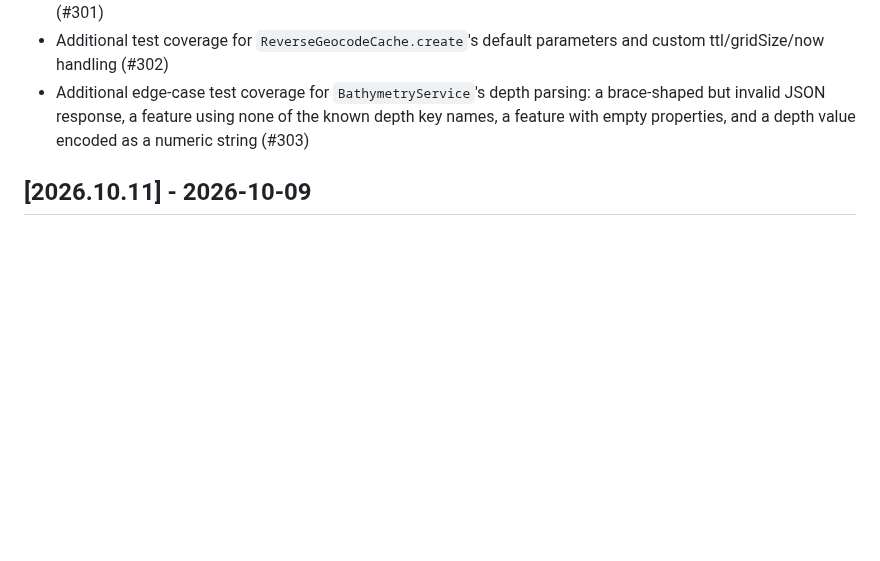
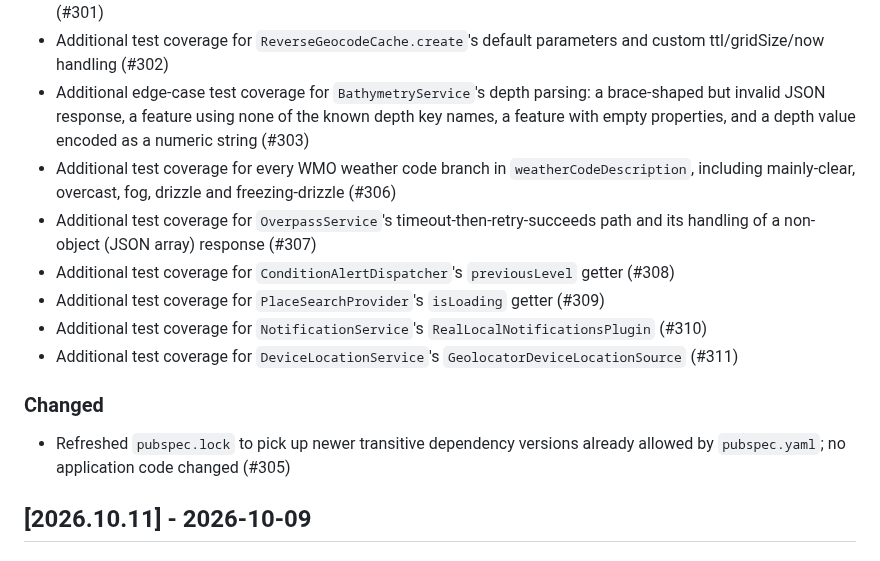
Before and after one commit to huseyinsaht/BeachIQ, a Markdown page: CHANGELOG.md, the part around the change. Rendered like a GitHub page; blank space fills up the shorter version.

Commit message:
docs: sync changelog with develop (2026-10-11)
Add Unreleased entries for the test-coverage PRs (#306-#311) and the
pubspec.lock refresh (#305) merged into develop since the last docs sync.

Co-Authored-By: Claude Sonnet 5 <noreply@anthropic.com>
Claude-Session: https://claude.ai/code/session_01KearF1iNGxdnY1Tdaw4irq

```diff
--- a/CHANGELOG.md
+++ b/CHANGELOG.md
@@ -18,6 +18,23 @@ All notable changes to this project are documented here. Format loosely follows
   brace-shaped but invalid JSON response, a feature using none of the known depth key
   names, a feature with empty properties, and a depth value encoded as a numeric
   string (#303)
+- Additional test coverage for every WMO weather code branch in
+  `weatherCodeDescription`, including mainly-clear, overcast, fog, drizzle and
+  freezing-drizzle (#306)
+- Additional test coverage for `OverpassService`'s timeout-then-retry-succeeds path
+  and its handling of a non-object (JSON array) response (#307)
+- Additional test coverage for `ConditionAlertDispatcher`'s `previousLevel` getter
+  (#308)
+- Additional test coverage for `PlaceSearchProvider`'s `isLoading` getter (#309)
+- Additional test coverage for `NotificationService`'s `RealLocalNotificationsPlugin`
+  (#310)
+- Additional test coverage for `DeviceLocationService`'s
+  `GeolocatorDeviceLocationSource` (#311)
+
+### Changed
+
+- Refreshed `pubspec.lock` to pick up newer transitive dependency versions already
+  allowed by `pubspec.yaml`; no application code changed (#305)
 
 ## [2026.10.11] - 2026-10-09
 
```
